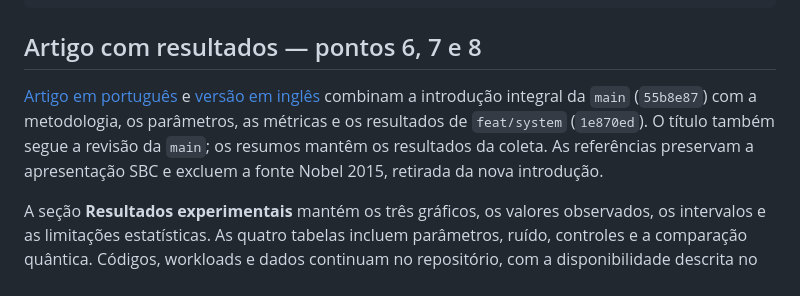
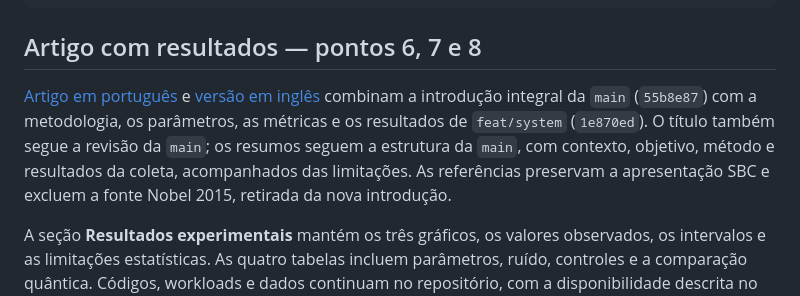
Before and after one commit to leonardovbf/correlacoes-tres-neutrinos, a Markdown page: README.md, the part around the change. Rendered like a GitHub page.

Commit message:
docs: alinha resumos ao formato da main com resultados da coleta

```diff
--- a/README.md
+++ b/README.md
@@ -188,7 +188,7 @@ Para gerar outro pacote a partir de registros concluídos:
 
 ## Artigo com resultados — pontos 6, 7 e 8
 
-[Artigo em português](ARTIGO.md) e [versão em inglês](ARTIGO.eng.md) combinam a introdução integral da `main` (`55b8e87`) com a metodologia, os parâmetros, as métricas e os resultados de `feat/system` (`1e870ed`). O título também segue a revisão da `main`; os resumos mantêm os resultados da coleta. As referências preservam a apresentação SBC e excluem a fonte Nobel 2015, retirada da nova introdução.
+[Artigo em português](ARTIGO.md) e [versão em inglês](ARTIGO.eng.md) combinam a introdução integral da `main` (`55b8e87`) com a metodologia, os parâmetros, as métricas e os resultados de `feat/system` (`1e870ed`). O título também segue a revisão da `main`; os resumos seguem a estrutura da `main`, com contexto, objetivo, método e resultados da coleta, acompanhados das limitações. As referências preservam a apresentação SBC e excluem a fonte Nobel 2015, retirada da nova introdução.
 
 A seção **Resultados experimentais** mantém os três gráficos, os valores observados, os intervalos e as limitações estatísticas. As quatro tabelas incluem parâmetros, ruído, controles e a comparação quântica. Códigos, workloads e dados continuam no repositório, com a disponibilidade descrita no artigo.
 
```
Also changed, not shown: ARTIGO.eng.md (+11 -1 lines), ARTIGO.md (+10 -4 lines).
